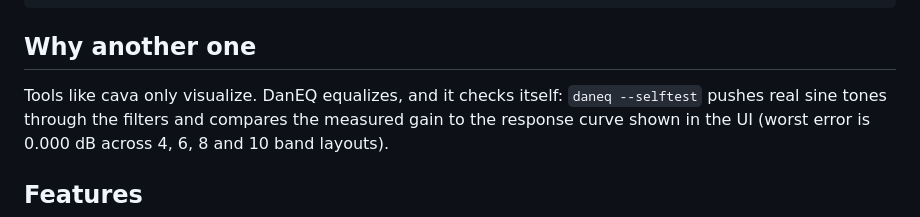
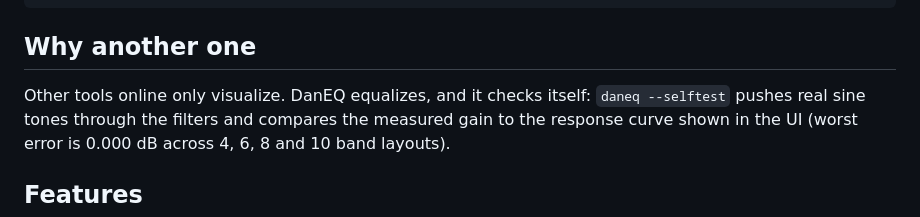
Before and after one commit to fourzerosix/DanEQ, a Markdown page: README.md, the part around the change. Rendered like a GitHub page.

```diff
--- a/README.md
+++ b/README.md
@@ -25,7 +25,7 @@ pretty bars: it sits in the audio path, so the faders you move change what you h
 
 ## Why another one
 
-Tools like cava only visualize. DanEQ equalizes, and it checks itself: `daneq --selftest`
+Other tools online only visualize. DanEQ equalizes, and it checks itself: `daneq --selftest`
 pushes real sine tones through the filters and compares the measured gain to the response curve
 shown in the UI (worst error is 0.000 dB across 4, 6, 8 and 10 band layouts).
 
```
